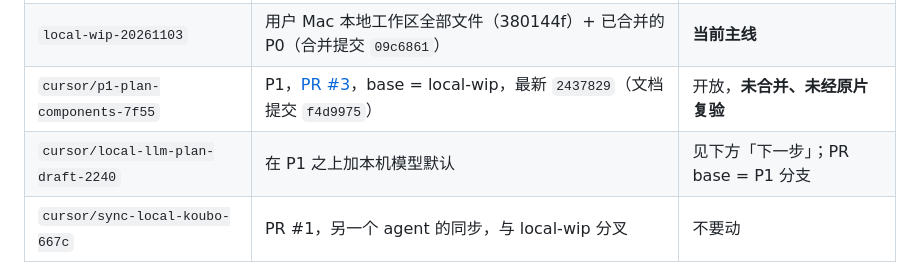
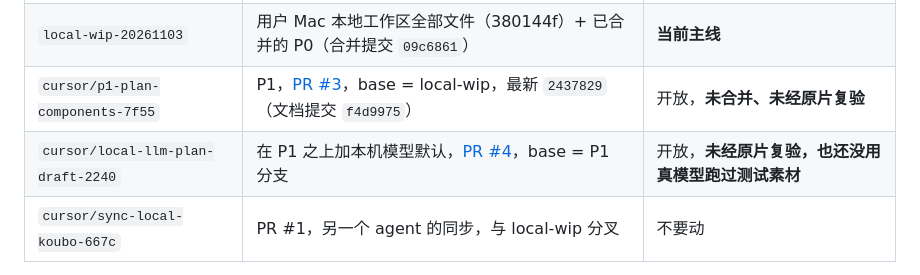
Before and after one commit to Olandooooes/saymivo, a Markdown page: HANDOFF.md, the part around the change. Drawn GitHub-style.

Commit message:
docs: 交接文档记下本机模型 PR
Co-authored-by: Olandooooes <Olandooooes@users.noreply.github.com>

```diff
--- a/HANDOFF.md
+++ b/HANDOFF.md
@@ -17,7 +17,7 @@
 | `main` | 旧版本 | 落后，**不要从 main 开工** |
 | `local-wip-20261103` | 用户 Mac 本地工作区全部文件（380144f）+ 已合并的 P0（合并提交 `09c6861`） | **当前主线** |
 | `cursor/p1-plan-components-7f55` | P1，[PR #3](https://github.com/Olandooooes/saymivo/pull/3)，base = local-wip，最新 `2437829`（文档提交 `f4d9975`） | 开放，**未合并、未经原片复验** |
-| `cursor/local-llm-plan-draft-2240` | 在 P1 之上加本机模型默认 | 见下方「下一步」；PR base = P1 分支 |
+| `cursor/local-llm-plan-draft-2240` | 在 P1 之上加本机模型默认，[PR #4](https://github.com/Olandooooes/saymivo/pull/4)，base = P1 分支 | 开放，**未经原片复验，也还没用真模型跑过测试素材** |
 | `cursor/sync-local-koubo-667c` | PR #1，另一个 agent 的同步，与 local-wip 分叉 | 不要动 |
 
 用户 Mac 上的本地仓库：`/Users/lht/Borumi Projects/koubo-studio`，当前检出 `local-wip-20261103`。Mac 没有命令行 git 凭据，推送需通过云端 agent 或其它有 GitHub 权限的环境。用户已授权直接推送本项目到 GitHub。
```
